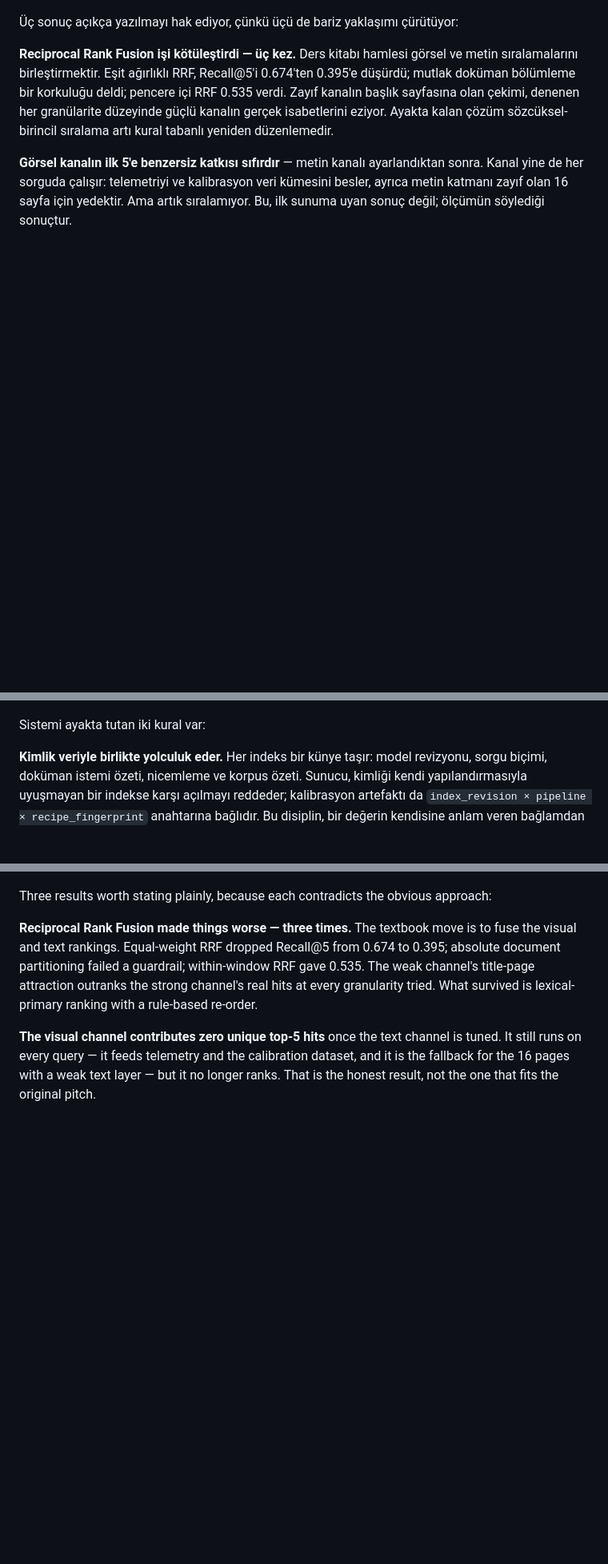
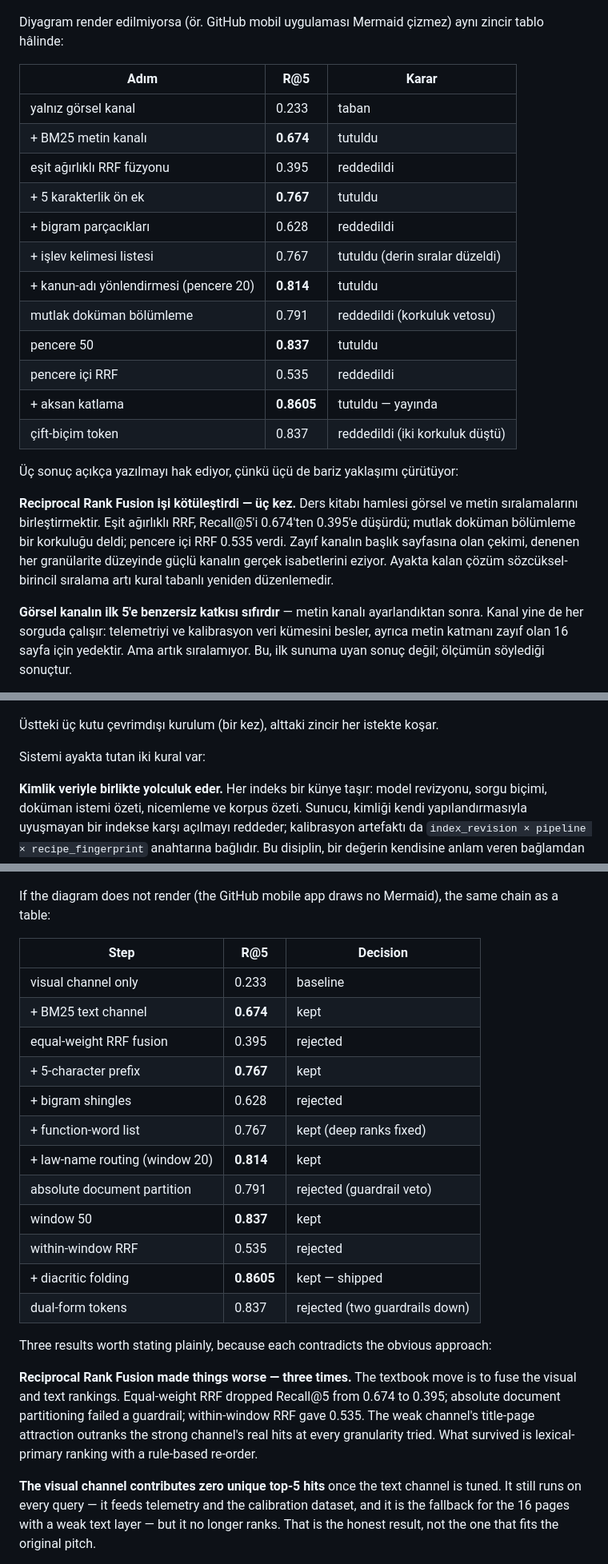
Before and after one commit to barandincoguz/belge-gozu, a Markdown page: README.md, 3 parts joined by grey strips. Shown at 80% size. GitHub-like rendering; blank space fills up the shorter version.

````diff
--- a/README.md
+++ b/README.md
@@ -93,6 +91,23 @@ flowchart LR
     class B,T,F,S,W,W5,FD kept
     class R1,BG,AP,WR,DF gone
 ```
+
+Diyagram render edilmiyorsa (ör. GitHub mobil uygulaması Mermaid çizmez) aynı zincir tablo hâlinde:
+
+| Adım | R@5 | Karar |
+|---|---|---|
+| yalnız görsel kanal | 0.233 | taban |
+| + BM25 metin kanalı | **0.674** | tutuldu |
+| eşit ağırlıklı RRF füzyonu | 0.395 | reddedildi |
+| + 5 karakterlik ön ek | **0.767** | tutuldu |
+| + bigram parçacıkları | 0.628 | reddedildi |
+| + işlev kelimesi listesi | 0.767 | tutuldu (derin sıralar düzeldi) |
+| + kanun-adı yönlendirmesi (pencere 20) | **0.814** | tutuldu |
+| mutlak doküman bölümleme | 0.791 | reddedildi (korkuluk vetosu) |
+| pencere 50 | **0.837** | tutuldu |
+| pencere içi RRF | 0.535 | reddedildi |
+| + aksan katlama | **0.8605** | tutuldu — yayında |
+| çift-biçim token | 0.837 | reddedildi (iki korkuluk düştü) |
 
 Üç sonuç açıkça yazılmayı hak ediyor, çünkü üçü de bariz yaklaşımı çürütüyor:
 
@@ -147,5 +155,7 @@ flowchart TB
     class CITE,ABS out
 ```
+
+Üstteki üç kutu çevrimdışı kurulum (bir kez), alttaki zincir her istekte koşar.
 
 Sistemi ayakta tutan iki kural var:
 
@@ -365,6 +373,23 @@ flowchart LR
     class B,T,F,S,W,W5,FD kept
     class R1,BG,AP,WR,DF gone
 ```
+
+If the diagram does not render (the GitHub mobile app draws no Mermaid), the same chain as a table:
+
+| Step | R@5 | Decision |
+|---|---|---|
+| visual channel only | 0.233 | baseline |
+| + BM25 text channel | **0.674** | kept |
+| equal-weight RRF fusion | 0.395 | rejected |
+| + 5-character prefix | **0.767** | kept |
+| + bigram shingles | 0.628 | rejected |
+| + function-word list | 0.767 | kept (deep ranks fixed) |
+| + law-name routing (window 20) | **0.814** | kept |
+| absolute document partition | 0.791 | rejected (guardrail veto) |
+| window 50 | **0.837** | kept |
+| within-window RRF | 0.535 | rejected |
+| + diacritic folding | **0.8605** | kept — shipped |
+| dual-form tokens | 0.837 | rejected (two guardrails down) |
 
 Three results worth stating plainly, because each contradicts the obvious approach:
 
````
Also changed, not shown: other parts of README.md (+68 -84 lines).
